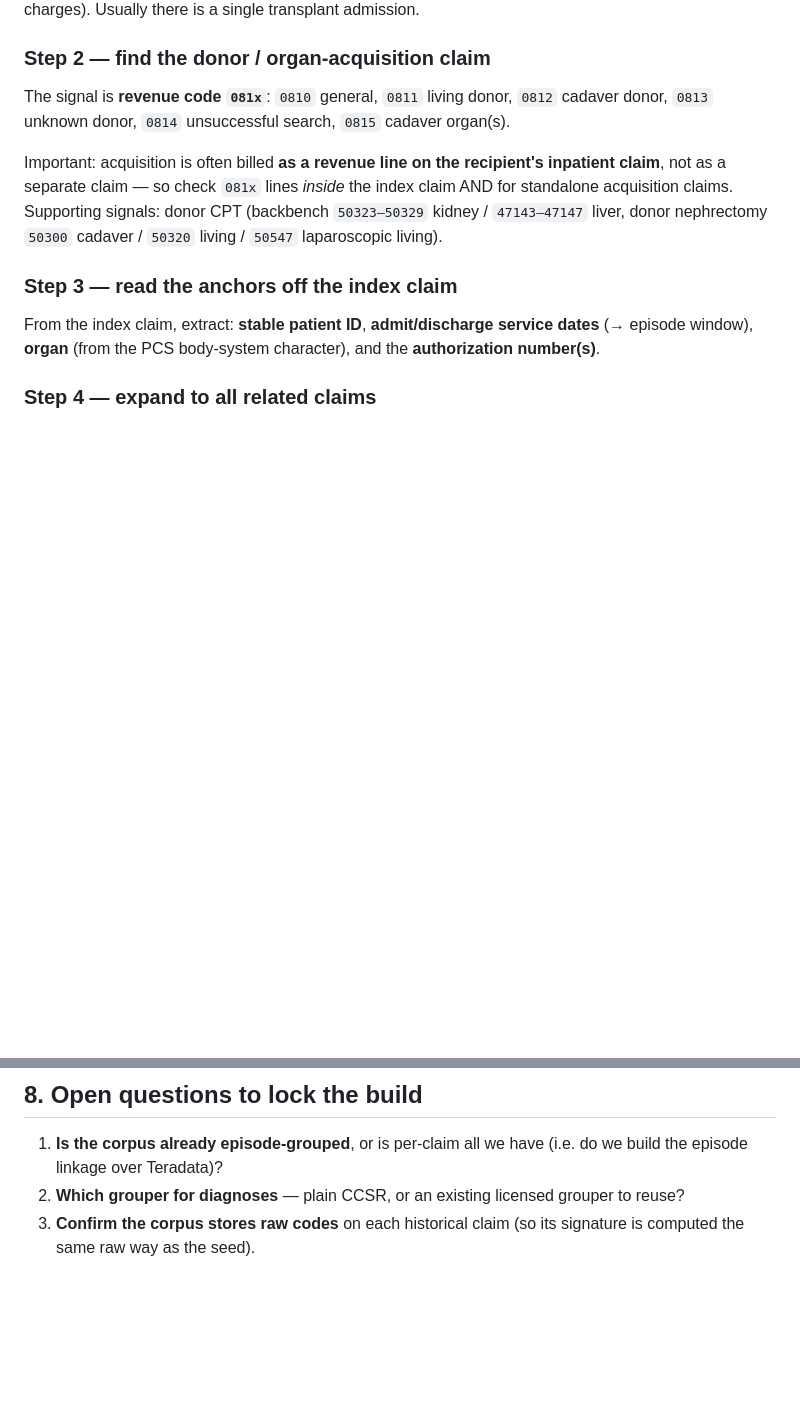
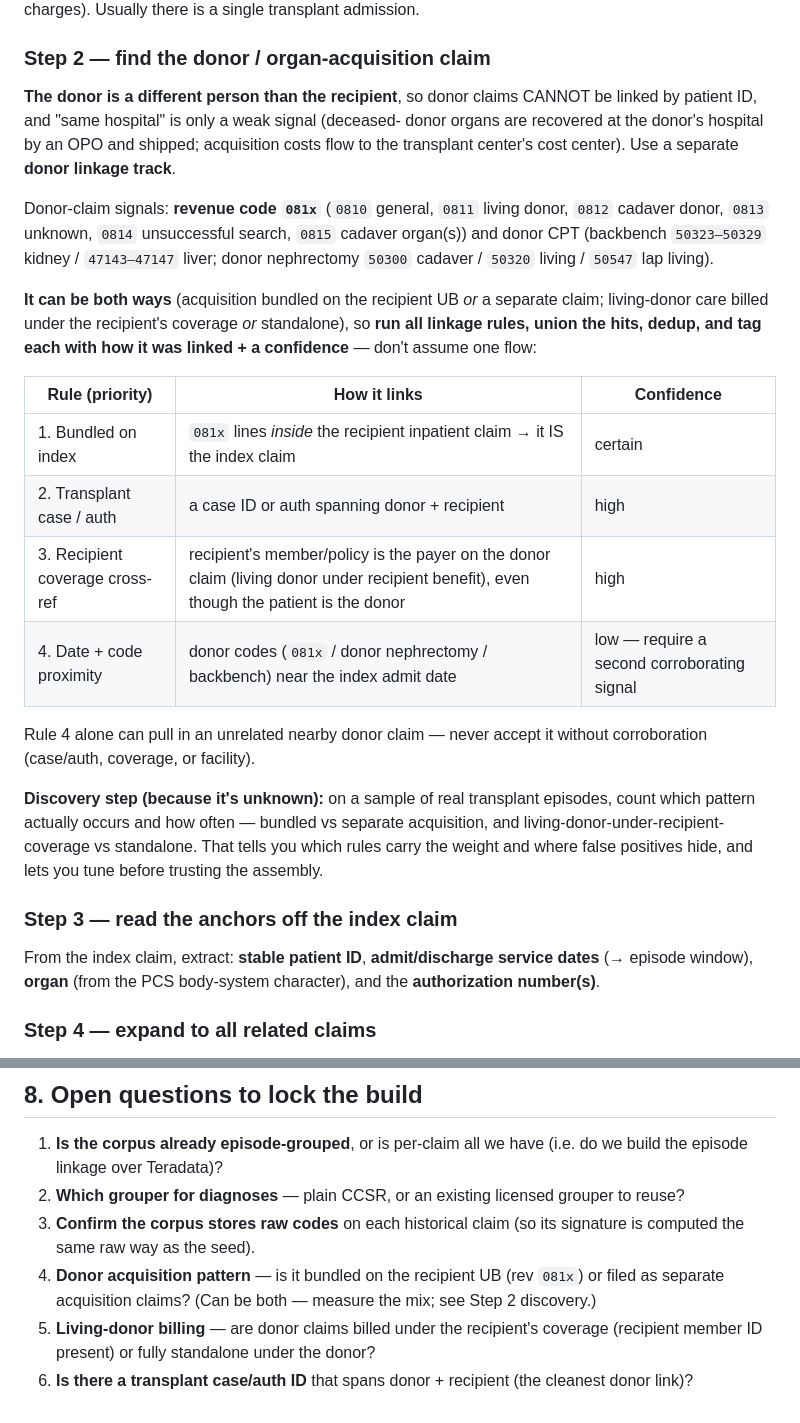
Before and after one commit to manaksu/OCR_Project, a Markdown page: transplant-package-similar-claims.md, 2 parts joined by grey strips. Drawn GitHub-style; blank space fills up the shorter version.

Commit message:
Add donor-claim linkage track (different-patient caveat, try-all-rules, discovery)
Co-Authored-By: Claude Opus 4.8 <noreply@anthropic.com>

```diff
--- a/transplant-package-similar-claims.md
+++ b/transplant-package-similar-claims.md
@@ -218,15 +218,37 @@ admission.
 
 ### Step 2 — find the donor / organ-acquisition claim
 
-The signal is **revenue code `081x`**: `0810` general, `0811` living donor,
-`0812` cadaver donor, `0813` unknown donor, `0814` unsuccessful search,
-`0815` cadaver organ(s).
+**The donor is a different person than the recipient**, so donor claims CANNOT
+be linked by patient ID, and "same hospital" is only a weak signal (deceased-
+donor organs are recovered at the donor's hospital by an OPO and shipped;
+acquisition costs flow to the transplant center's cost center). Use a separate
+**donor linkage track**.
 
-Important: acquisition is often billed **as a revenue line on the recipient's
-inpatient claim**, not as a separate claim — so check `081x` lines *inside* the
-index claim AND for standalone acquisition claims. Supporting signals: donor
-CPT (backbench `50323–50329` kidney / `47143–47147` liver, donor nephrectomy
-`50300` cadaver / `50320` living / `50547` laparoscopic living).
+Donor-claim signals: **revenue code `081x`** (`0810` general, `0811` living
+donor, `0812` cadaver donor, `0813` unknown, `0814` unsuccessful search, `0815`
+cadaver organ(s)) and donor CPT (backbench `50323–50329` kidney / `47143–47147`
+liver; donor nephrectomy `50300` cadaver / `50320` living / `50547` lap living).
+
+**It can be both ways** (acquisition bundled on the recipient UB *or* a separate
+claim; living-donor care billed under the recipient's coverage *or* standalone),
+so **run all linkage rules, union the hits, dedup, and tag each with how it was
+linked + a confidence** — don't assume one flow:
+
+| Rule (priority) | How it links | Confidence |
+|---|---|---|
+| 1. Bundled on index | `081x` lines *inside* the recipient inpatient claim → it IS the index claim | certain |
+| 2. Transplant case / auth | a case ID or auth spanning donor + recipient | high |
+| 3. Recipient coverage cross-ref | recipient's member/policy is the payer on the donor claim (living donor under recipient benefit), even though the patient is the donor | high |
+| 4. Date + code proximity | donor codes (`081x` / donor nephrectomy / backbench) near the index admit date | low — require a second corroborating signal |
+
+Rule 4 alone can pull in an unrelated nearby donor claim — never accept it
+without corroboration (case/auth, coverage, or facility).
+
+**Discovery step (because it's unknown):** on a sample of real transplant
+episodes, count which pattern actually occurs and how often — bundled vs
+separate acquisition, and living-donor-under-recipient-coverage vs standalone.
+That tells you which rules carry the weight and where false positives hide, and
+lets you tune before trusting the assembly.
 
 ### Step 3 — read the anchors off the index claim
 
@@ -319,3 +341,10 @@ qualifiers. Re-transplant / status: `Z94.x` (transplant status), `T86.x`
    to reuse?
 3. **Confirm the corpus stores raw codes** on each historical claim (so its
    signature is computed the same raw way as the seed).
+4. **Donor acquisition pattern** — is it bundled on the recipient UB (rev
+   `081x`) or filed as separate acquisition claims? (Can be both — measure the
+   mix; see Step 2 discovery.)
+5. **Living-donor billing** — are donor claims billed under the recipient's
+   coverage (recipient member ID present) or fully standalone under the donor?
+6. **Is there a transplant case/auth ID** that spans donor + recipient (the
+   cleanest donor link)?
```
